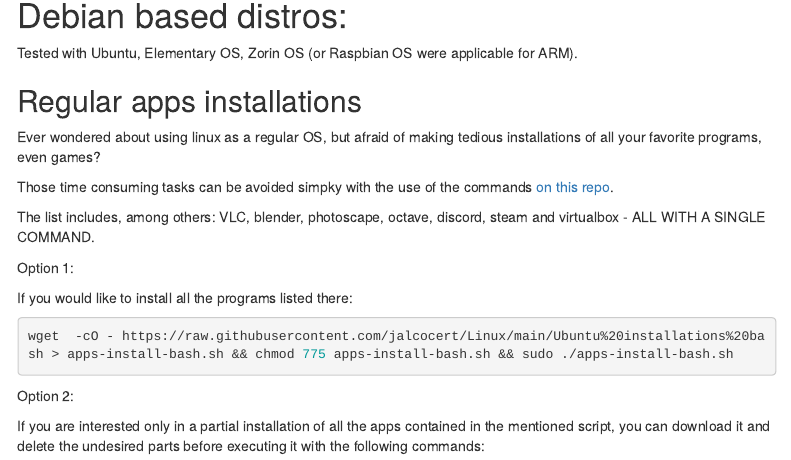
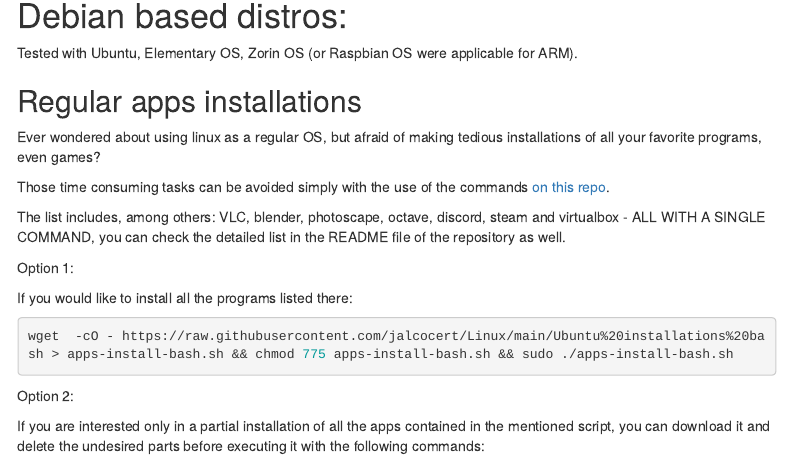
Before and after one commit to JAlcocerT/Linux, an R Markdown document (docs/Linux_index.Rmd): the page in a window 1100 px wide, from 330 px down. Rendered offline with R 4.5, knitr and Pandoc, with nearby package versions; some code elsewhere in the file could not run offline; a font, style sheet, LaTeX package, included part or bibliography that could not be used is replaced or left out; menus at the side of the page are left out.

Commit message:
wen changes oct22

```diff
--- a/docs/Linux_index.Rmd
+++ b/docs/Linux_index.Rmd
@@ -45,10 +45,10 @@ Tested with Ubuntu, Elementary OS, Zorin OS (or Raspbian OS were applicable for
 
 Ever wondered about using linux as a regular OS, but afraid of making tedious installations of all your favorite programs, even games?
 
-Those time consuming tasks can be avoided simpky with the use of the commands [on this repo](`r web_repo`/Linux/blob/main/Ubuntu%20installations%20bash).
+Those time consuming tasks can be avoided simply with the use of the commands [on this repo](`r web_repo`/Linux/blob/main/Ubuntu%20installations%20bash).
 
 
-The list includes, among others: VLC, blender, photoscape, octave, discord, steam and virtualbox - ALL WITH A SINGLE COMMAND.
+The list includes, among others: VLC, blender, photoscape, octave, discord, steam and virtualbox - ALL WITH A SINGLE COMMAND, you can check the detailed list in the README file of the repository as well.
 
 Option 1:
 
```
Also changed, not shown: 1 other file.
